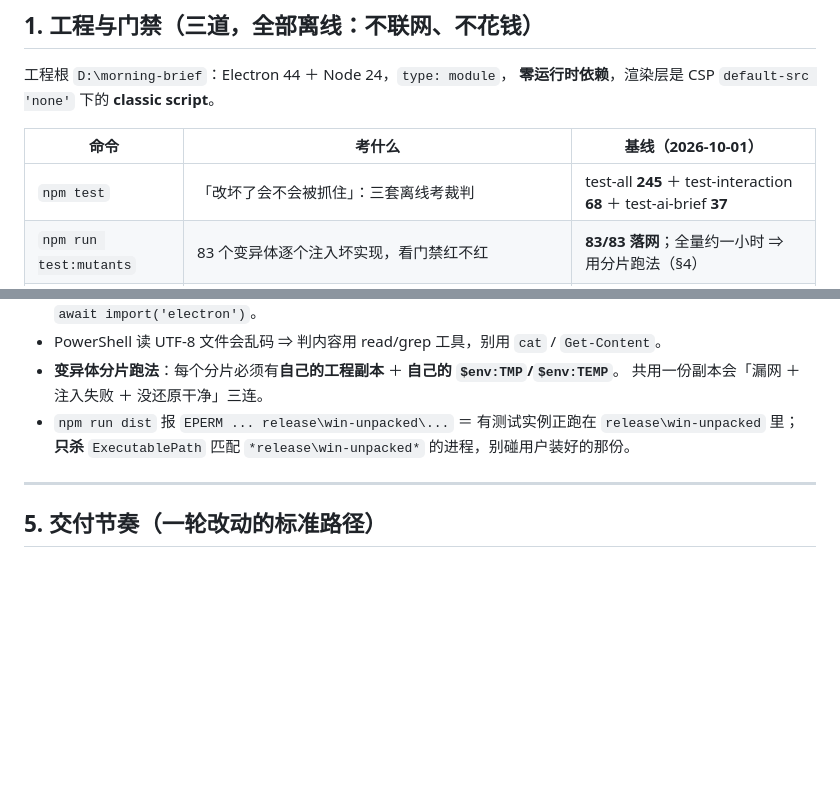
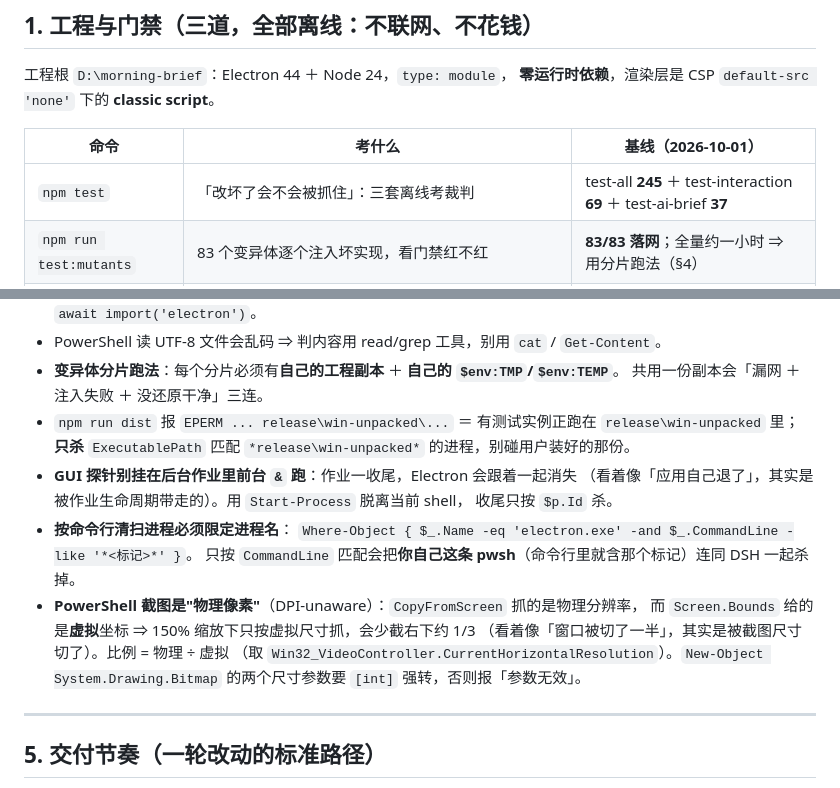
Before and after one commit to LiujYi0425/morning-brief, a Markdown page: AGENTS.md, 2 parts joined by grey strips. GitHub-like rendering; blank space fills up the shorter version.

```diff
--- a/AGENTS.md
+++ b/AGENTS.md
@@ -25,7 +25,7 @@
 
 | 命令 | 考什么 | 基线（2026-10-01） |
 |---|---|---|
-| `npm test` | 「改坏了会不会被抓住」：三套离线考裁判 | test-all **245** ＋ test-interaction **68** ＋ test-ai-brief **37** |
+| `npm test` | 「改坏了会不会被抓住」：三套离线考裁判 | test-all **245** ＋ test-interaction **69** ＋ test-ai-brief **37** |
 | `npm run test:mutants` | 83 个变异体逐个注入坏实现，看门禁红不红 | **83/83 落网**；全量约一小时 ⇒ 用分片跑法（§4） |
 | `npm run check` | 「发出去的东西干不干净」：`sync-check`（文档治理）＋ `check-dist`（隐私边界 ＋ asar 白名单） | 未重打包时**按设计是红的**（asar 里还是上一版源码） |
 
@@ -73,6 +73,17 @@
   共用一份副本会「漏网 ＋ 注入失败 ＋ 没还原干净」三连。
 - `npm run dist` 报 `EPERM ... release\win-unpacked\...` ＝ 有测试实例正跑在 `release\win-unpacked` 里；
   **只杀** `ExecutablePath` 匹配 `*release\win-unpacked*` 的进程，别碰用户装好的那份。
+- **GUI 探针别挂在后台作业里前台 `&` 跑**：作业一收尾，Electron 会跟着一起消失
+  （看着像「应用自己退了」，其实是被作业生命周期带走的）。用 `Start-Process` 脱离当前 shell，
+  收尾只按 `$p.Id` 杀。
+- **按命令行清扫进程必须限定进程名**：
+  `Where-Object { $_.Name -eq 'electron.exe' -and $_.CommandLine -like '*<标记>*' }`。
+  只按 `CommandLine` 匹配会把**你自己这条 pwsh**（命令行里就含那个标记）连同 DSH 一起杀掉。
+- **PowerShell 截图是"物理像素"**（DPI-unaware）：`CopyFromScreen` 抓的是物理分辨率，
+  而 `Screen.Bounds` 给的是**虚拟**坐标 ⇒ 150% 缩放下只按虚拟尺寸抓，会少截右下约 1/3
+  （看着像「窗口被切了一半」，其实是被截图尺寸切了）。比例 = 物理 ÷ 虚拟
+  （取 `Win32_VideoController.CurrentHorizontalResolution`）。`New-Object System.Drawing.Bitmap`
+  的两个尺寸参数要 `[int]` 强转，否则报「参数无效」。
 
 ---
 
```
Also changed, not shown: HANDOFF-继续.md (+60 -19 lines).
